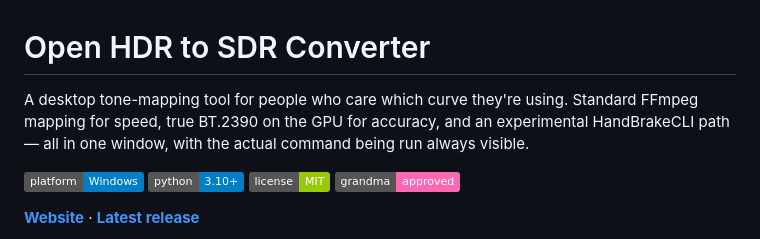
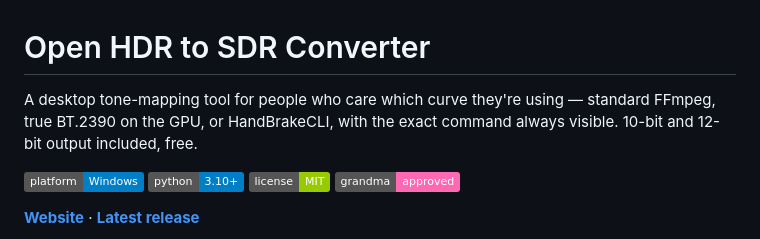
Before and after one commit to devgodys/HDR-to-SDR-Video-Converter, a Markdown page: README.md, the part around the change. Drawn GitHub-style; badges without logos.

```diff
--- a/README.md
+++ b/README.md
@@ -1,6 +1,6 @@
 # Open HDR to SDR Converter
 
-A desktop tone-mapping tool for people who care which curve they're using. Standard FFmpeg mapping for speed, true BT.2390 on the GPU for accuracy, and an experimental HandBrakeCLI path — all in one window, with the actual command being run always visible.
+A desktop tone-mapping tool for people who care which curve they're using — standard FFmpeg, true BT.2390 on the GPU, or HandBrakeCLI, with the exact command always visible. 10-bit and 12-bit output included, free.
 
 ![platform](https://img.shields.io/badge/platform-Windows-informational)
 ![python](https://img.shields.io/badge/python-3.10%2B-blue)
```
